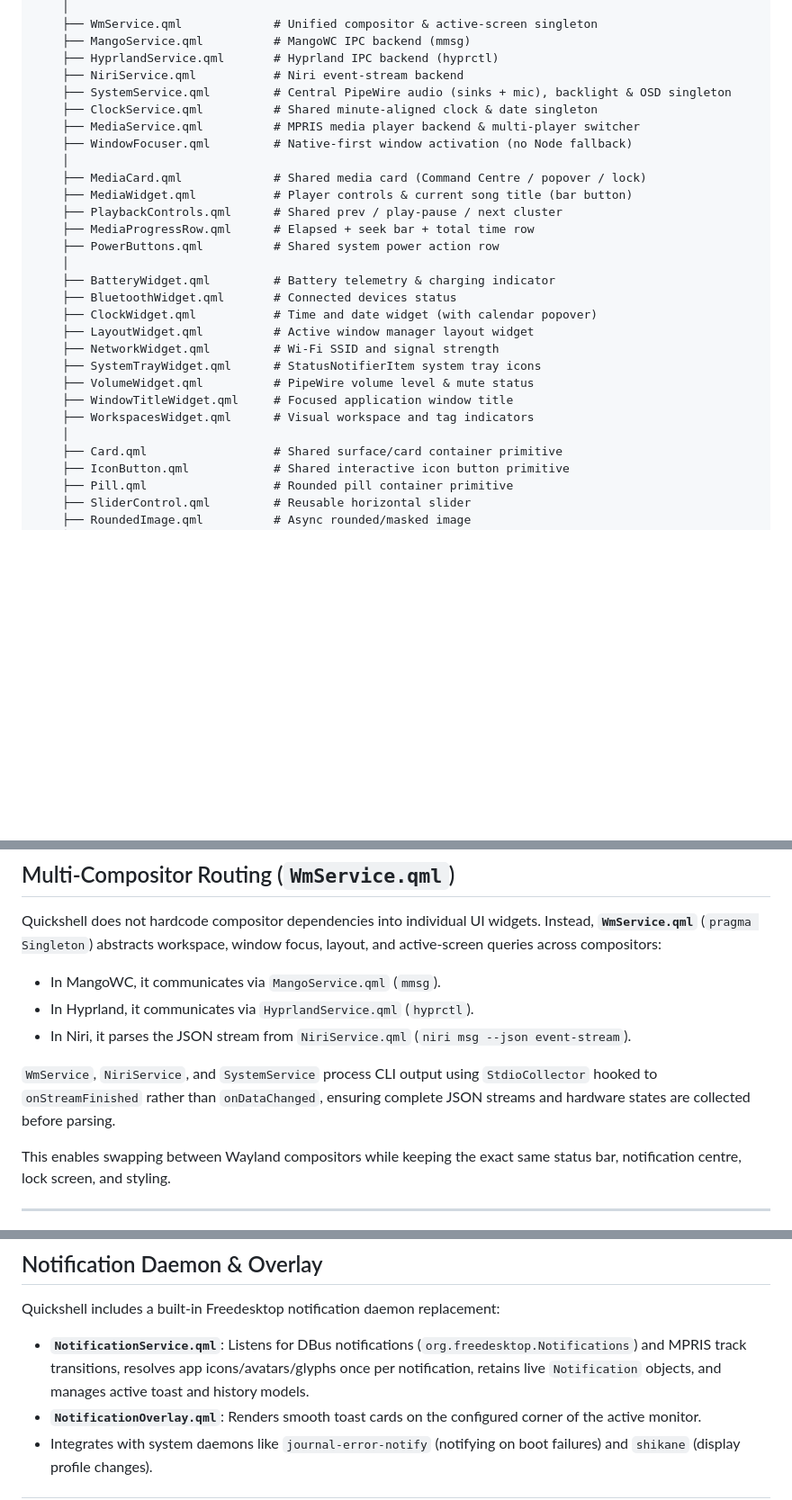
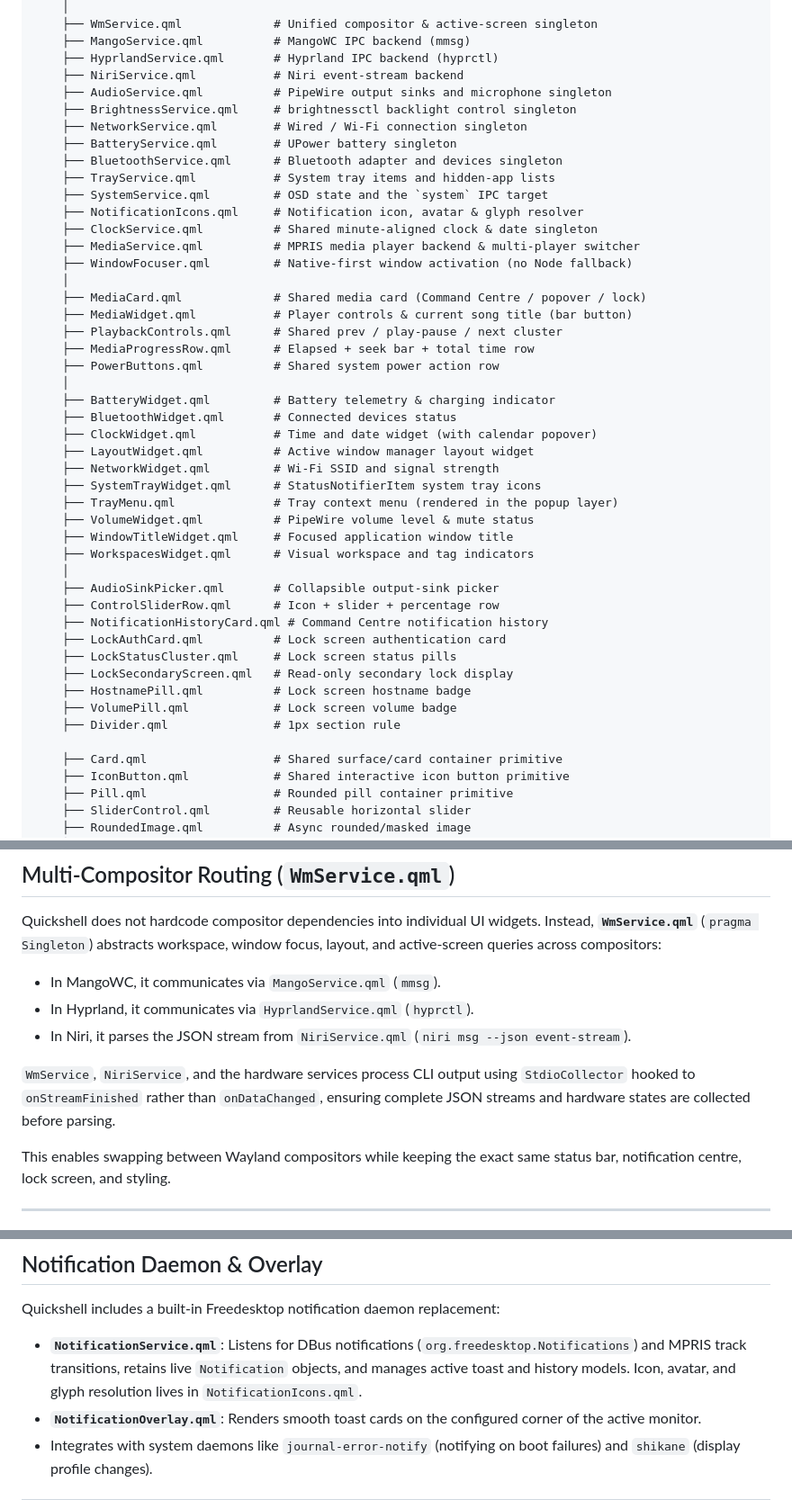
Before and after one commit to Ssnibles/NixConfig, a Markdown page: docs/wiki/quickshell.md, 3 parts joined by grey strips. Shown at 90% size. Drawn GitHub-style; blank space fills up the shorter version.

Commit message:
docs(quickshell): document the split services, components and live links

```diff
--- a/docs/wiki/quickshell.md
+++ b/docs/wiki/quickshell.md
@@ -37,7 +37,14 @@ modules/features/desktop-env/quickshell/
     ├── MangoService.qml          # MangoWC IPC backend (mmsg)
     ├── HyprlandService.qml       # Hyprland IPC backend (hyprctl)
     ├── NiriService.qml           # Niri event-stream backend
-    ├── SystemService.qml         # Central PipeWire audio (sinks + mic), backlight & OSD singleton
+    ├── AudioService.qml          # PipeWire output sinks and microphone singleton
+    ├── BrightnessService.qml     # brightnessctl backlight control singleton
+    ├── NetworkService.qml        # Wired / Wi-Fi connection singleton
+    ├── BatteryService.qml        # UPower battery singleton
+    ├── BluetoothService.qml      # Bluetooth adapter and devices singleton
+    ├── TrayService.qml           # System tray items and hidden-app lists
+    ├── SystemService.qml         # OSD state and the `system` IPC target
+    ├── NotificationIcons.qml     # Notification icon, avatar & glyph resolver
     ├── ClockService.qml          # Shared minute-aligned clock & date singleton
     ├── MediaService.qml          # MPRIS media player backend & multi-player switcher
     ├── WindowFocuser.qml         # Native-first window activation (no Node fallback)
@@ -54,10 +61,21 @@ modules/features/desktop-env/quickshell/
     ├── LayoutWidget.qml          # Active window manager layout widget
     ├── NetworkWidget.qml         # Wi-Fi SSID and signal strength
     ├── SystemTrayWidget.qml      # StatusNotifierItem system tray icons
+    ├── TrayMenu.qml              # Tray context menu (rendered in the popup layer)
     ├── VolumeWidget.qml          # PipeWire volume level & mute status
     ├── WindowTitleWidget.qml     # Focused application window title
     ├── WorkspacesWidget.qml      # Visual workspace and tag indicators
     │
+    ├── AudioSinkPicker.qml       # Collapsible output-sink picker
+    ├── ControlSliderRow.qml      # Icon + slider + percentage row
+    ├── NotificationHistoryCard.qml # Command Centre notification history
+    ├── LockAuthCard.qml          # Lock screen authentication card
+    ├── LockStatusCluster.qml     # Lock screen status pills
+    ├── LockSecondaryScreen.qml   # Read-only secondary lock display
+    ├── HostnamePill.qml          # Lock screen hostname badge
+    ├── VolumePill.qml            # Lock screen volume badge
+    ├── Divider.qml               # 1px section rule
+
     ├── Card.qml                  # Shared surface/card container primitive
     ├── IconButton.qml            # Shared interactive icon button primitive
     ├── Pill.qml                  # Rounded pill container primitive
@@ -92,7 +110,7 @@ Quickshell does not hardcode compositor dependencies into individual UI widgets.
 - In Hyprland, it communicates via `HyprlandService.qml` (`hyprctl`).
 - In Niri, it parses the JSON stream from `NiriService.qml` (`niri msg --json event-stream`).
 
-`WmService`, `NiriService`, and `SystemService` process CLI output using `StdioCollector` hooked to `onStreamFinished` rather than `onDataChanged`, ensuring complete JSON streams and hardware states are collected before parsing.
+`WmService`, `NiriService`, and the hardware services process CLI output using `StdioCollector` hooked to `onStreamFinished` rather than `onDataChanged`, ensuring complete JSON streams and hardware states are collected before parsing.
 
 This enables swapping between Wayland compositors while keeping the exact same status bar, notification centre, lock screen, and styling.
 
@@ -120,7 +138,7 @@ This enables swapping between Wayland compositors while keeping the exact same s
 ## Notification Daemon & Overlay
 
 Quickshell includes a built-in Freedesktop notification daemon replacement:
-- **`NotificationService.qml`**: Listens for DBus notifications (`org.freedesktop.Notifications`) and MPRIS track transitions, resolves app icons/avatars/glyphs once per notification, retains live `Notification` objects, and manages active toast and history models.
+- **`NotificationService.qml`**: Listens for DBus notifications (`org.freedesktop.Notifications`) and MPRIS track transitions, retains live `Notification` objects, and manages active toast and history models. Icon, avatar, and glyph resolution lives in `NotificationIcons.qml`.
 - **`NotificationOverlay.qml`**: Renders smooth toast cards on the configured corner of the active monitor.
 - Integrates with system daemons like `journal-error-notify` (notifying on boot failures) and `shikane` (display profile changes).
 
```
Also changed, not shown: docs/wiki/index.md (+1 -1 lines), 1 other file.
